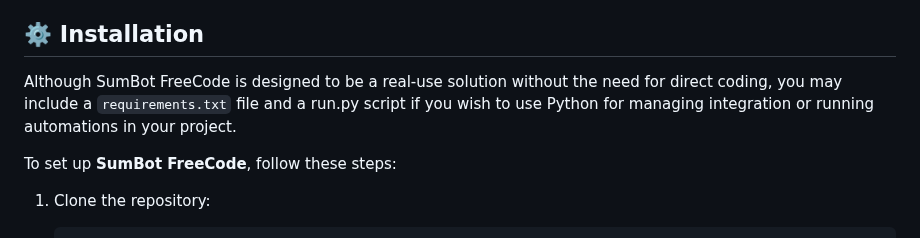
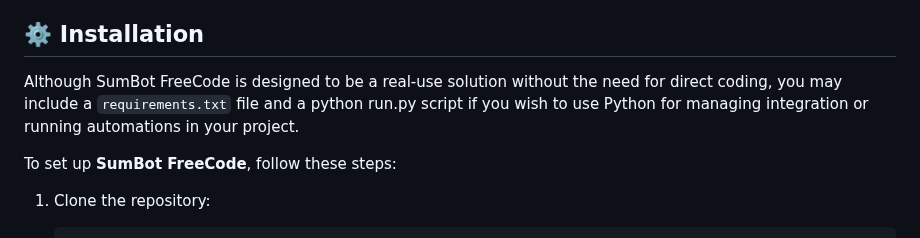
Before and after one commit to Mindful-AI-Assistants/SumBot, a Markdown page: README.md, the part around the change. Drawn GitHub-style.

Commit message:
Update README.md
Signed-off-by: Fabiana 🚀  Campanari <fabicampanari@gmail.com>

```diff
--- a/README.md
+++ b/README.md
@@ -122,7 +122,7 @@ In a world overflowing with information, **SumBot** helps you cut through the no
 
 ## ⚙️ Installation
 
-Although SumBot FreeCode is designed to be a real-use solution without the need for direct coding, you may include a `requirements.txt` file and a run.py script if you wish to use Python for managing integration or running automations in your project.
+Although SumBot FreeCode is designed to be a real-use solution without the need for direct coding, you may include a `requirements.txt` file and a python run.py script if you wish to use Python for managing integration or running automations in your project.
 
 To set up **SumBot FreeCode**, follow these steps:
 
```
